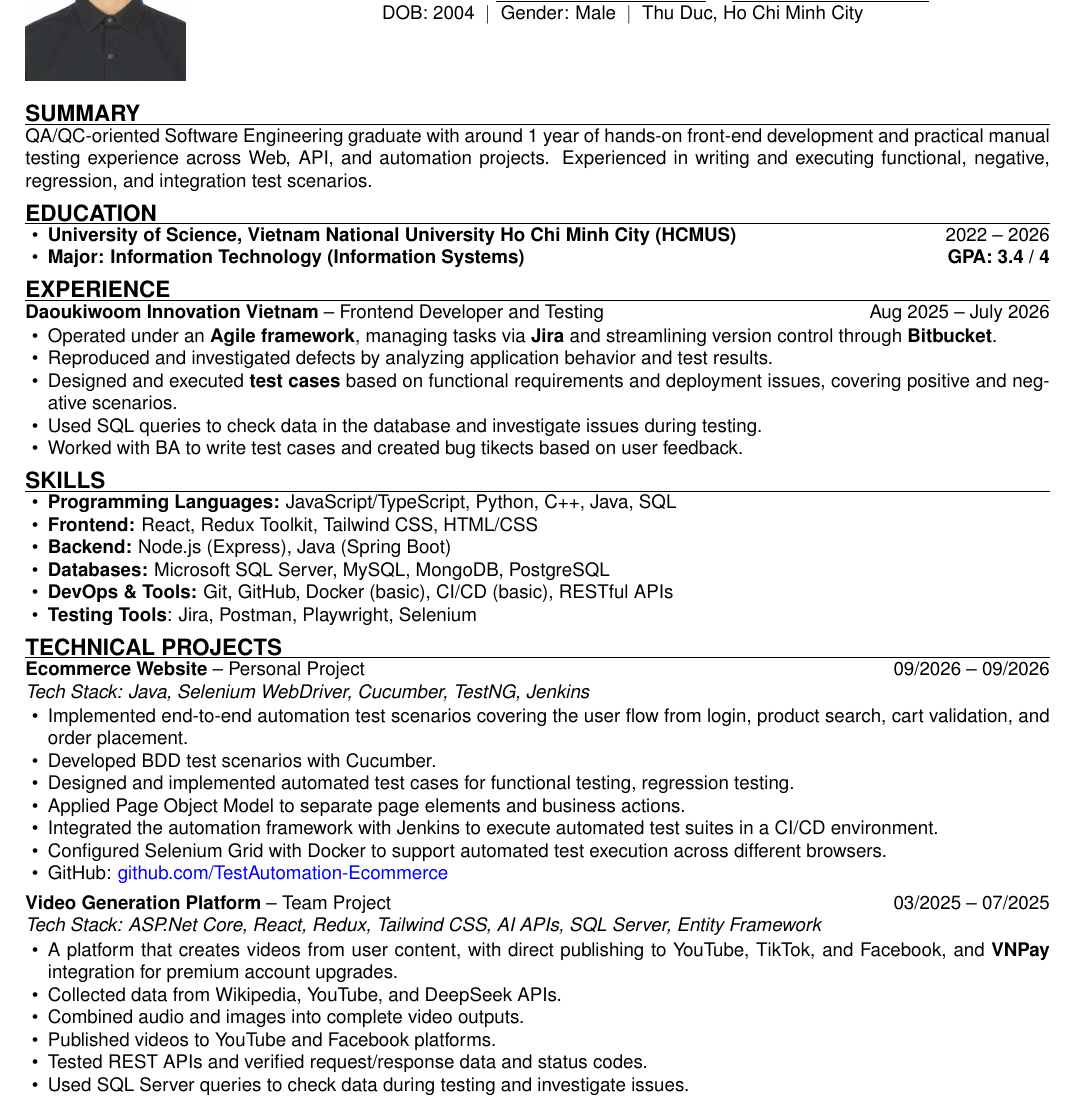
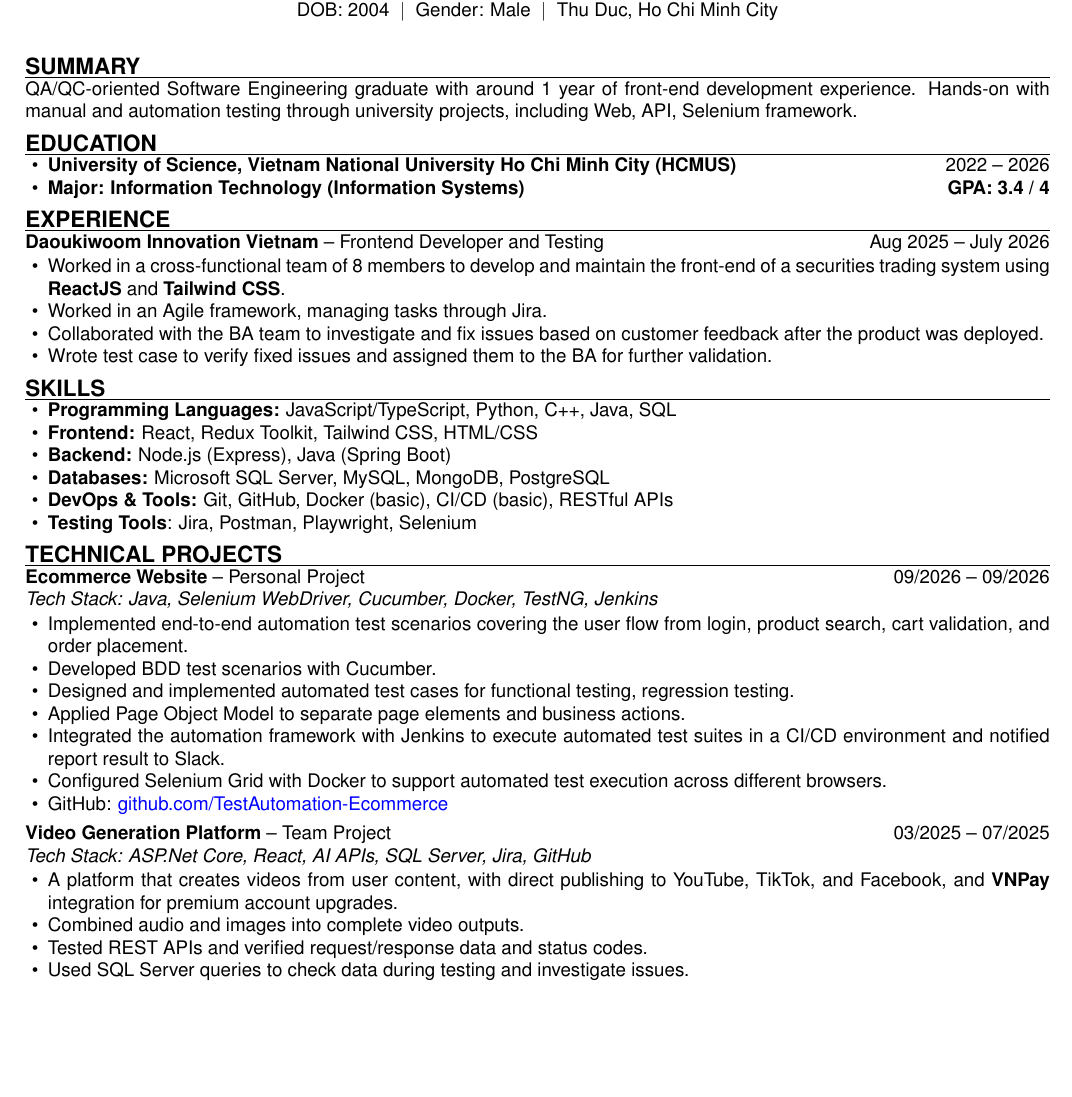
Before and after one commit to Giaphuc713/My-CV, a LaTeX document (main.tex): part of page 1 of 2 before the commit and part of the page after it, cut so that both start at the same text, the shorter picture padded with empty space. Compiled offline with pdfLaTeX; a missing font is replaced by an installed copy or a similar font.

Commit message:
automation_test

```diff
--- a/main.tex
+++ b/main.tex
@@ -23,5 +27,3 @@
+DOB: 2004 \ $|$ \ Gender: Male \ $|$ \ Thu Duc, Ho Chi Minh City
+\end{center}
 
-\noindent
-\begin{minipage}[c]{3.2cm}
-    \includegraphics[width=3cm,height=4cm]{image/ProfileImage.jpg}
-\end{minipage}%
@@ -32,14 +30,10 @@
-        +(84) 846 2526 39 \ $|$ \ \href{mailto:Phucha2639@gmail.com}{\textcolor{black}{\underline{Phucha2639@gmail.com}}} \ $|$ \ \href{https://github.com/Giaphuc713}{\textcolor{black}{\underline{github.com/Giaphuc713}}} \\[0.05cm]
-        DOB: 2004 \ $|$ \ Gender: Male \ $|$ \ Thu Duc, Ho Chi Minh City
-    \end{center}
-\end{minipage}
 \vspace{0.1cm}
 
 \section*{SUMMARY}
 \vspace{-0.5em}
 \hrule
 \vspace{0.2em}
-QA/QC-oriented Software Engineering graduate with around 1 year of hands-on front-end development and practical manual testing experience across Web, API, and automation projects. Experienced in writing and executing functional, negative, regression, and integration test scenarios.
+QA/QC-oriented Software Engineering graduate with around 1 year of front-end development experience. Hands-on with manual and automation testing through university projects, including Web, API, Selenium framework.
 
 \section*{EDUCATION}
 \vspace{-0.5em}
@@ -54,16 +48,15 @@ QA/QC-oriented Software Engineering graduate with around 1 year of hands-on fron
 \vspace{-0.5em}
 \hrule
 \vspace{0.2em}
-
 \noindent
 \textbf{Daoukiwoom Innovation Vietnam} -- Frontend Developer and Testing \hfill Aug 2025 -- July 2026
 \begin{itemize}
-    \item Operated under an \textbf{Agile framework}, managing tasks via \textbf{Jira} and streamlining version control through \textbf{Bitbucket}.
-    \item Reproduced and investigated defects by analyzing application behavior and test results.
-    \item Designed and executed \textbf{test cases} based on functional requirements and deployment issues, covering positive and negative scenarios.
-    \item Used SQL queries to check data in the database and investigate issues during testing.
-    \item Worked with BA to write test cases and created bug tikects based on user feedback.
+\item Worked in a cross-functional team of 8 members to develop and maintain the front-end of a securities trading system using \textbf{ReactJS} and \textbf{Tailwind CSS}.
+\item Worked in an Agile framework, managing tasks through Jira.
+\item Collaborated with the BA team to investigate and fix issues based on customer feedback after the product was deployed.
+\item Wrote test case to verify fixed issues and assigned them to the BA for further validation.
 \end{itemize}
+
 
 \section*{SKILLS}
 \vspace{-0.5em}
@@ -85,13 +78,13 @@ QA/QC-oriented Software Engineering graduate with around 1 year of hands-on fron
 
 \noindent
 \textbf{Ecommerce Website} -- Personal Project \hfill 09/2026 -- 09/2026 \\
-\textit{Tech Stack: Java, Selenium WebDriver, Cucumber, TestNG, Jenkins}
+\textit{Tech Stack: Java, Selenium WebDriver, Cucumber, Docker, TestNG, Jenkins}
 \begin{itemize}
     \item Implemented end-to-end automation test scenarios covering the user flow from login, product search, cart validation, and order placement.
     \item Developed BDD test scenarios with Cucumber.
     \item Designed and implemented automated test cases for functional testing, regression testing.
     \item Applied Page Object Model to separate page elements and business actions.
-    \item Integrated the automation framework with Jenkins to execute automated test suites in a CI/CD environment.
+    \item Integrated the automation framework with Jenkins to execute automated test suites in a CI/CD environment and notified report result to Slack.
     \item Configured Selenium Grid with Docker to support automated test execution across different browsers.
     \item GitHub: \href{https://github.com/GiaPhuc1703/TestAutomation-Ecommerce.git}{github.com/TestAutomation-Ecommerce}
 \end{itemize}
@@ -100,12 +93,10 @@ QA/QC-oriented Software Engineering graduate with around 1 year of hands-on fron
 
 \noindent
 \textbf{Video Generation Platform} -- Team Project \hfill 03/2025 -- 07/2025 \\
-\textit{Tech Stack: ASP.Net Core, React, Redux, Tailwind CSS, AI APIs, SQL Server, Entity Framework}
+\textit{Tech Stack: ASP.Net Core, React, AI APIs, SQL Server, Jira, GitHub}
 \begin{itemize}
     \item A platform that creates videos from user content, with direct publishing to YouTube, TikTok, and Facebook, and \textbf{VNPay} integration for premium account upgrades.
-    \item Collected data from Wikipedia, YouTube, and DeepSeek APIs.
     \item Combined audio and images into complete video outputs.
-    \item Published videos to YouTube and Facebook platforms.
     \item Tested REST APIs and verified request/response data and status codes.
     \item Used SQL Server queries to check data during testing and investigate issues.
     \item Created and executed test cases, reported bugs, and retested fixes.
```
Also changed, not shown: main.pdf, main.tex (8 more changed lines).
